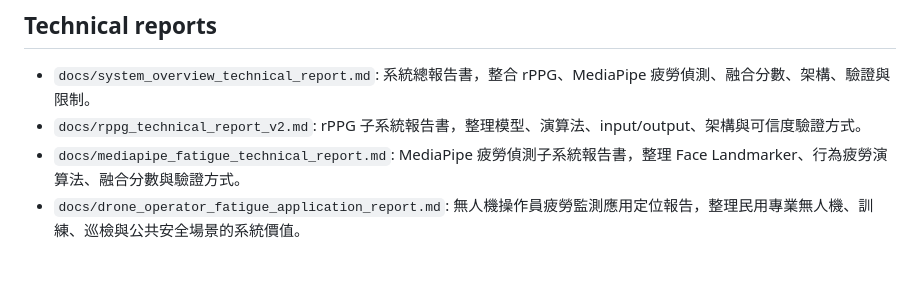
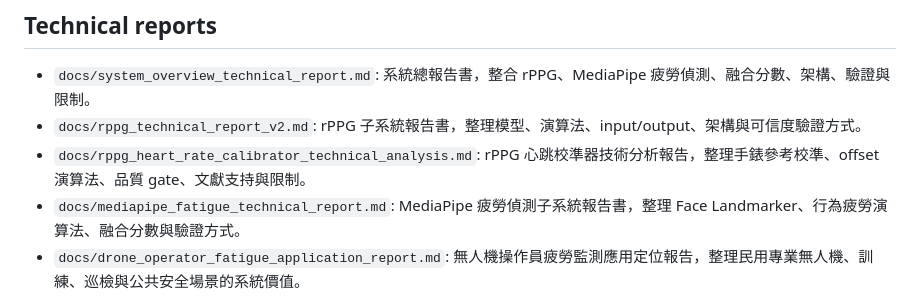
Before and after one commit to timmyc07/Non-contact-fatigue-detection-system, a Markdown page: README.md, the part around the change. Drawn GitHub-style; blank space fills up the shorter version.

```diff
--- a/README.md
+++ b/README.md
@@ -208,6 +208,7 @@ fuser /dev/video0
 ## Technical reports
 - `docs/system_overview_technical_report.md`: 系統總報告書，整合 rPPG、MediaPipe 疲勞偵測、融合分數、架構、驗證與限制。
 - `docs/rppg_technical_report_v2.md`: rPPG 子系統報告書，整理模型、演算法、input/output、架構與可信度驗證方式。
+- `docs/rppg_heart_rate_calibrator_technical_analysis.md`: rPPG 心跳校準器技術分析報告，整理手錶參考校準、offset 演算法、品質 gate、文獻支持與限制。
 - `docs/mediapipe_fatigue_technical_report.md`: MediaPipe 疲勞偵測子系統報告書，整理 Face Landmarker、行為疲勞演算法、融合分數與驗證方式。
 - `docs/drone_operator_fatigue_application_report.md`: 無人機操作員疲勞監測應用定位報告，整理民用專業無人機、訓練、巡檢與公共安全場景的系統價值。
 - `docs/drone_operator_system_optimization_report.md`: 無人機操作員疲勞監測系統優化建議報告，整理可信度、校準、任務流程、誤報漏報、報告輸出與部署穩定性優化。
```
Also changed, not shown: docs/rppg_heart_rate_calibrator_technical_analysis.md (added, +342 -0 lines).
